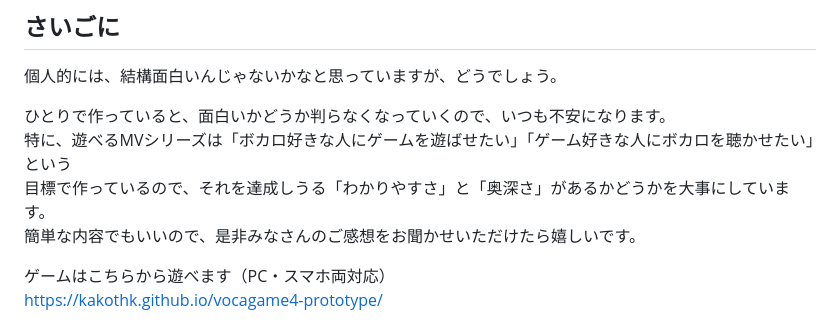
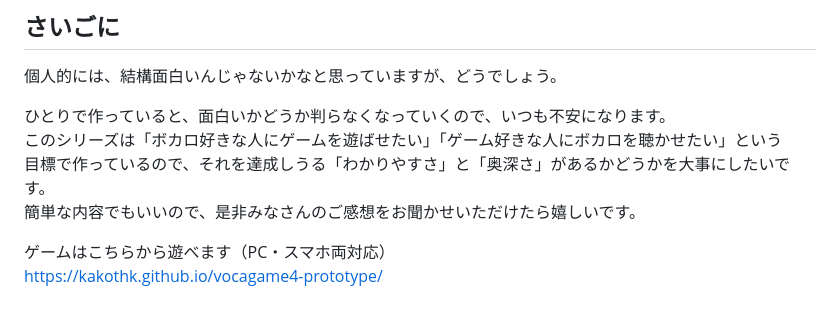
Before and after one commit to kakothk/vocagame4-prototype, a Markdown page: README.md, the part around the change. Drawn GitHub-style.

```diff
--- a/README.md
+++ b/README.md
@@ -130,8 +130,8 @@ X：右回転
 個人的には、結構面白いんじゃないかなと思っていますが、どうでしょう。
 
 ひとりで作っていると、面白いかどうか判らなくなっていくので、いつも不安になります。
-特に、遊べるMVシリーズは「ボカロ好きな人にゲームを遊ばせたい」「ゲーム好きな人にボカロを聴かせたい」という
-目標で作っているので、それを達成しうる「わかりやすさ」と「奥深さ」があるかどうかを大事にしています。
+このシリーズは「ボカロ好きな人にゲームを遊ばせたい」「ゲーム好きな人にボカロを聴かせたい」という
+目標で作っているので、それを達成しうる「わかりやすさ」と「奥深さ」があるかどうかを大事にしたいです。
 簡単な内容でもいいので、是非みなさんのご感想をお聞かせいただけたら嬉しいです。
 
 ゲームはこちらから遊べます（PC・スマホ両対応）
```
